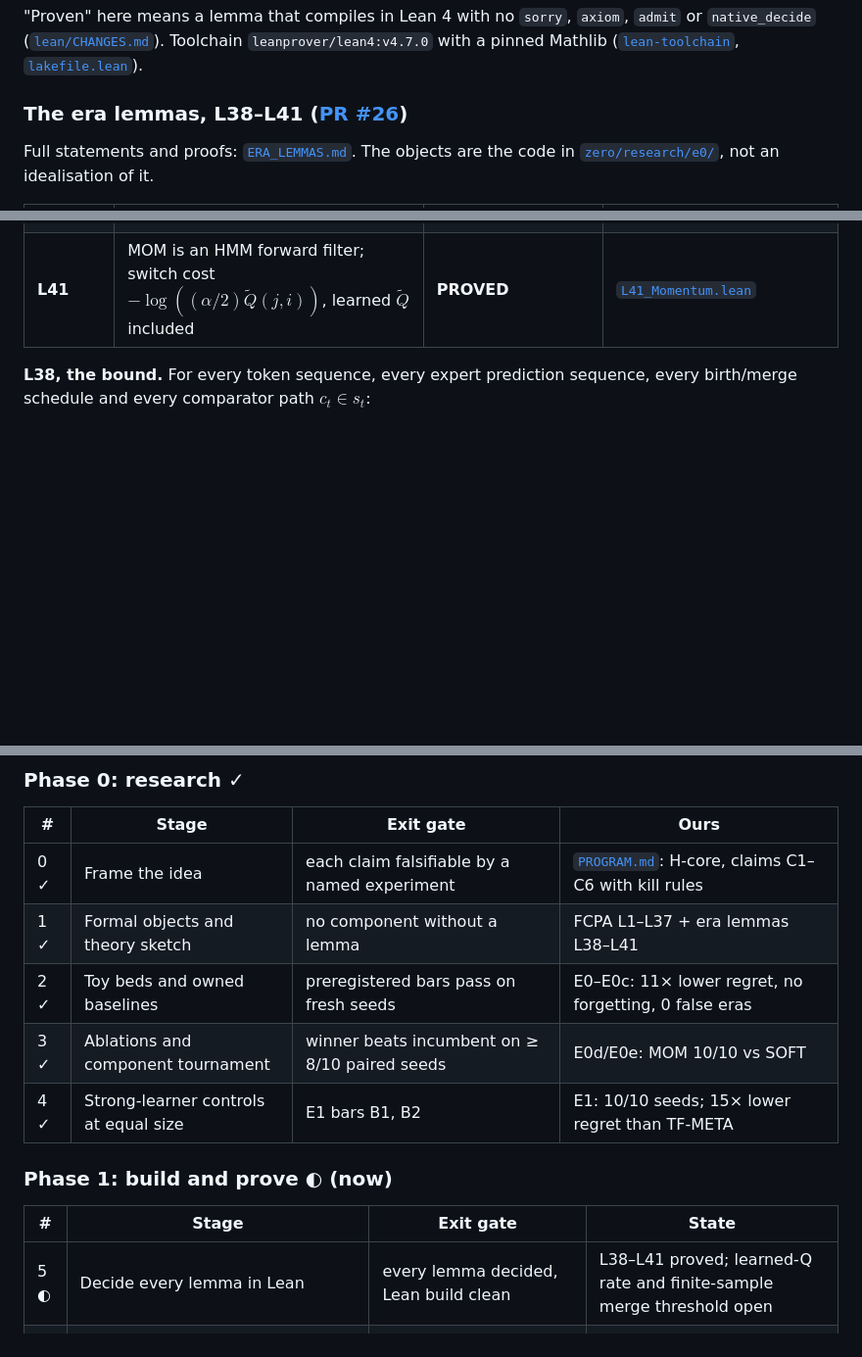
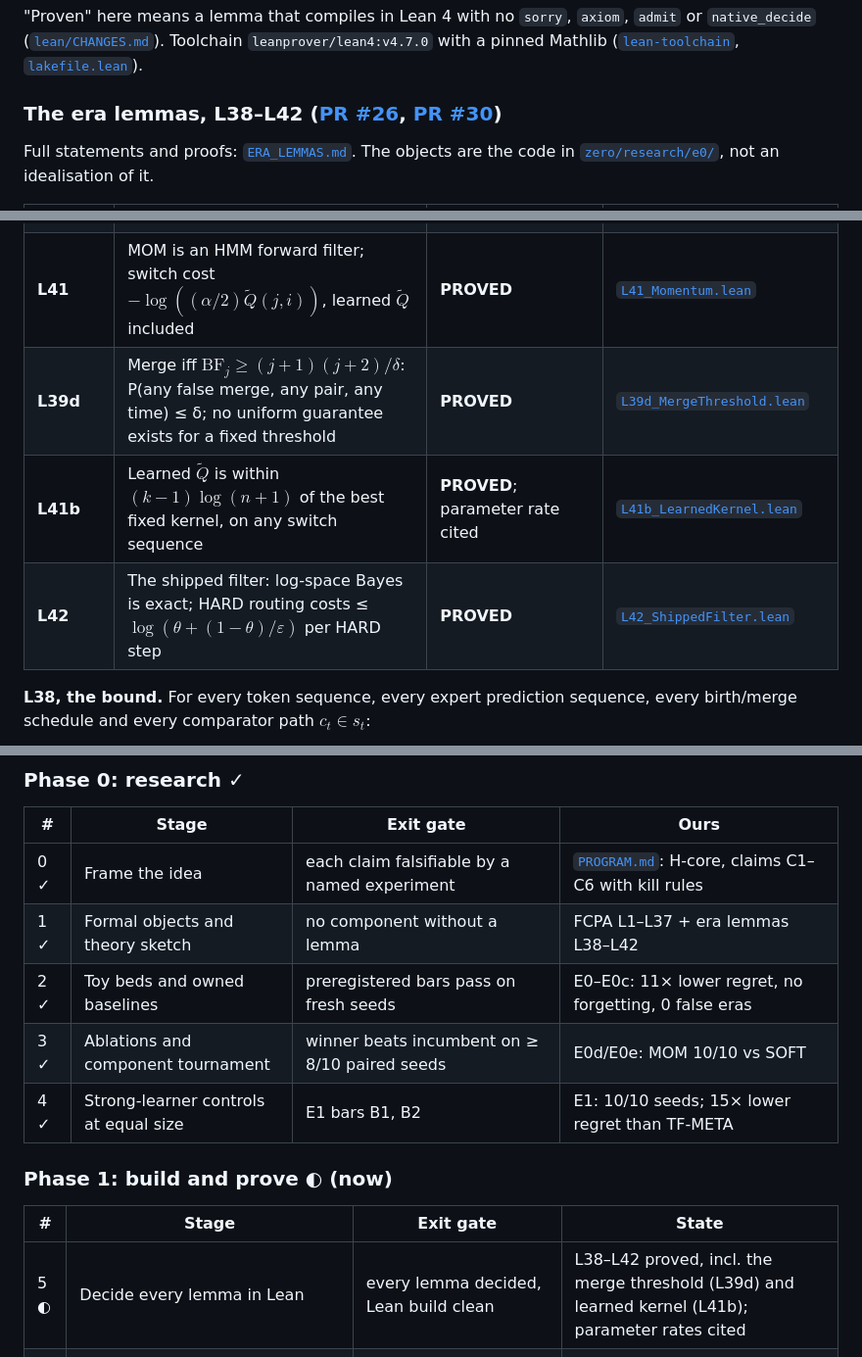
Before and after one commit to teerthsharma/Asmodeus, a Markdown page: README.md, 3 parts joined by grey strips. Shown at 98% size. Rendered like a GitHub page; blank space fills up the shorter version.

```diff
--- a/README.md
+++ b/README.md
@@ -297,7 +297,7 @@ The real competitor is in-context inference. Source: [`VERDICT_E1.md`](zero/rese
 
 "Proven" here means a lemma that compiles in Lean 4 with no `sorry`, `axiom`, `admit` or `native_decide` ([`lean/CHANGES.md`](zero/lean/CHANGES.md)). Toolchain `leanprover/lean4:v4.7.0` with a pinned Mathlib ([`lean-toolchain`](zero/lean/lean-toolchain), [`lakefile.lean`](zero/lean/lakefile.lean)).
 
-### The era lemmas, L38–L41 ([PR #26](https://github.com/teerthsharma/Asmodeus/pull/26))
+### The era lemmas, L38–L42 ([PR #26](https://github.com/teerthsharma/Asmodeus/pull/26), [PR #30](https://github.com/teerthsharma/Asmodeus/pull/30))
 
 Full statements and proofs: [`ERA_LEMMAS.md`](zero/lean/ERA_LEMMAS.md). The objects are the code in [`zero/research/e0/`](zero/research/e0/), not an idealisation of it.
 
@@ -308,6 +308,9 @@ Full statements and proofs: [`ERA_LEMMAS.md`](zero/lean/ERA_LEMMAS.md). The obje
 | **L39c** | $\log \mathrm{BF} = -\mathrm{Div} + \mathrm{Gain} \pm K$: divergence linear in evidence, Occam gain logarithmic | **PROVED** (deterministic); sampling bridge cited | [`L39c_MergeConsistency.lean`](zero/lean/FCPA/L39c_MergeConsistency.lean) |
 | **L40** | No forgetting for count eras | **PROVED** for settled tokens; unconditional form FALSE | [`L40_NoForgetting.lean`](zero/lean/FCPA/L40_NoForgetting.lean) |
 | **L41** | MOM is an HMM forward filter; switch cost $-\log((\alpha/2)\tilde Q(j,i))$, learned $\tilde Q$ included | **PROVED** | [`L41_Momentum.lean`](zero/lean/FCPA/L41_Momentum.lean) |
+| **L39d** | Merge iff $\mathrm{BF}_j \ge (j+1)(j+2)/\delta$: P(any false merge, any pair, any time) ≤ δ; no uniform guarantee exists for a fixed threshold | **PROVED** | [`L39d_MergeThreshold.lean`](zero/lean/FCPA/L39d_MergeThreshold.lean) |
+| **L41b** | Learned $\tilde Q$ is within $(k-1)\log(n+1)$ of the best fixed kernel, on any switch sequence | **PROVED**; parameter rate cited | [`L41b_LearnedKernel.lean`](zero/lean/FCPA/L41b_LearnedKernel.lean) |
+| **L42** | The shipped filter: log-space Bayes is exact; HARD routing costs ≤ $\log(\theta + (1-\theta)/\varepsilon)$ per HARD step | **PROVED** | [`L42_ShippedFilter.lean`](zero/lean/FCPA/L42_ShippedFilter.lean) |
 
 **L38, the bound.** For every token sequence, every expert prediction sequence, every birth/merge schedule and every comparator path $c_t \in s_t$:
 
@@ -375,7 +378,7 @@ The full roadmap, with purpose, activities, deliverables, exit gate and common f
 | # | Stage | Exit gate | Ours |
 |---|---|---|---|
 | 0 ✓ | Frame the idea | each claim falsifiable by a named experiment | [`PROGRAM.md`](zero/research/PROGRAM.md): H-core, claims C1–C6 with kill rules |
-| 1 ✓ | Formal objects and theory sketch | no component without a lemma | FCPA L1–L37 + era lemmas L38–L41 |
+| 1 ✓ | Formal objects and theory sketch | no component without a lemma | FCPA L1–L37 + era lemmas L38–L42 |
 | 2 ✓ | Toy beds and owned baselines | preregistered bars pass on fresh seeds | E0–E0c: 11× lower regret, no forgetting, 0 false eras |
 | 3 ✓ | Ablations and component tournament | winner beats incumbent on ≥ 8/10 paired seeds | E0d/E0e: MOM 10/10 vs SOFT |
 | 4 ✓ | Strong-learner controls at equal size | E1 bars B1, B2 | E1: 10/10 seeds; 15× lower regret than TF-META |
@@ -384,7 +387,7 @@ The full roadmap, with purpose, activities, deliverables, exit gate and common f
 
 | # | Stage | Exit gate | State |
 |---|---|---|---|
-| 5 ◐ | Decide every lemma in Lean | every lemma decided, Lean build clean | L38–L41 proved; learned-Q rate and finite-sample merge threshold open |
+| 5 ◐ | Decide every lemma in Lean | every lemma decided, Lean build clean | L38–L42 proved, incl. the merge threshold (L39d) and learned kernel (L41b); parameter rates cited |
 | 6 ○ | Engineering build: batched torch era bank, parallel-scan MOM filter in log space, mixed precision, checkpointing, era-usage monitoring | exact parity with the numpy reference on E0 seeds, plus a throughput target | in build; API frozen in [`phase2/INTERFACE.md`](zero/research/phase2/INTERFACE.md) |
 | 7 ○ | Real-data pilot: tokenizer, hash-pinned TinyStories, era heads as closed-form ridge readouts | a reproducible run that beats the owned n-gram baseline ([`lm/ngram.py`](zero/lm/ngram.py)) | next |
 
```
Also changed, not shown: other parts of README.md (+7 -7 lines).
